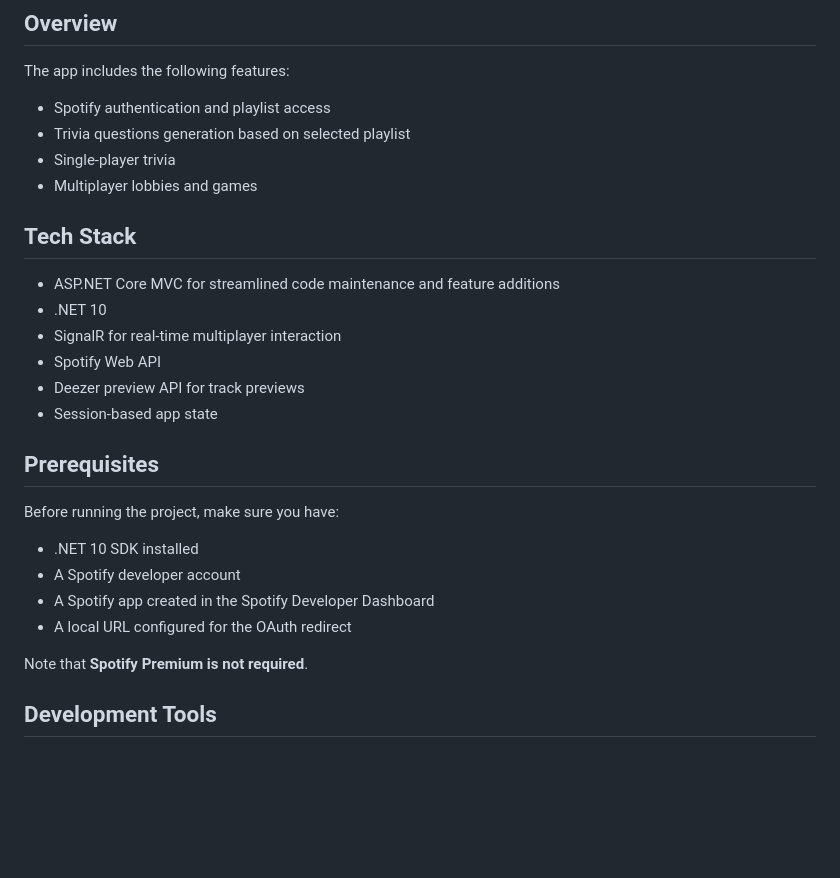
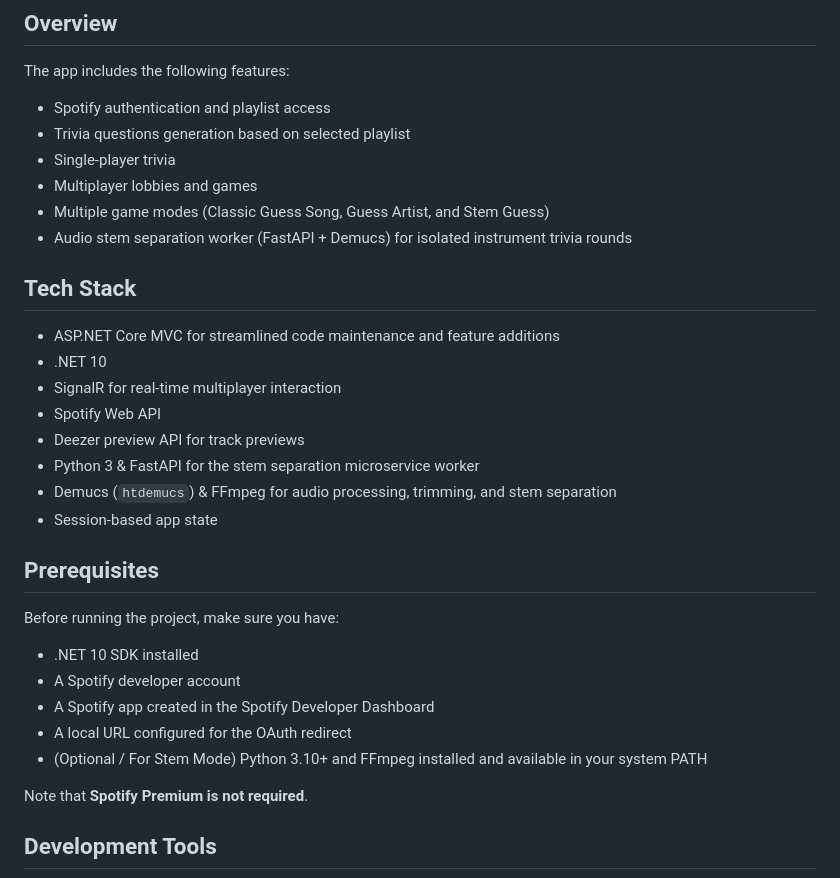
Before and after one commit to SuahSwag24/SpotifyTrivia, a Markdown page: README.md, the part around one of its changes. GitHub-like rendering; blank space fills up the shorter version.

```diff
--- a/README.md
+++ b/README.md
@@ -14,6 +14,8 @@ The app includes the following features:
 - Trivia questions generation based on selected playlist
 - Single-player trivia
 - Multiplayer lobbies and games
+- Multiple game modes (Classic Guess Song, Guess Artist, and Stem Guess)
+- Audio stem separation worker (FastAPI + Demucs) for isolated instrument trivia rounds
 
 ## Tech Stack
 
@@ -22,6 +24,8 @@ The app includes the following features:
 - SignalR for real-time multiplayer interaction
 - Spotify Web API
 - Deezer preview API for track previews
+- Python 3 & FastAPI for the stem separation microservice worker
+- Demucs (`htdemucs`) & FFmpeg for audio processing, trimming, and stem separation
 - Session-based app state
 
 
@@ -33,6 +37,7 @@ Before running the project, make sure you have:
 - A Spotify developer account
 - A Spotify app created in the Spotify Developer Dashboard
 - A local URL configured for the OAuth redirect
+- (Optional / For Stem Mode) Python 3.10+ and FFmpeg installed and available in your system PATH
 
 Note that **Spotify Premium is not required**.
 
```
Also changed, not shown: other parts of README.md (+34 -2 lines).
